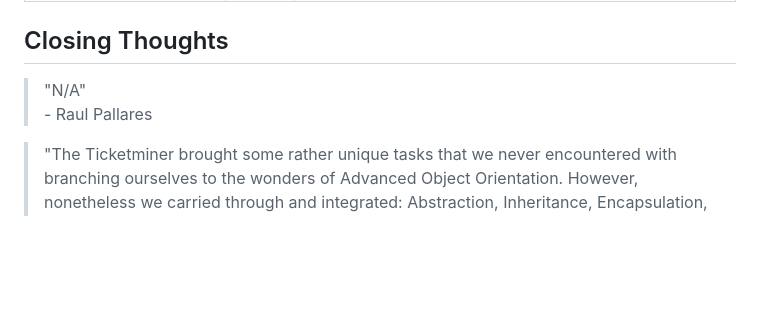
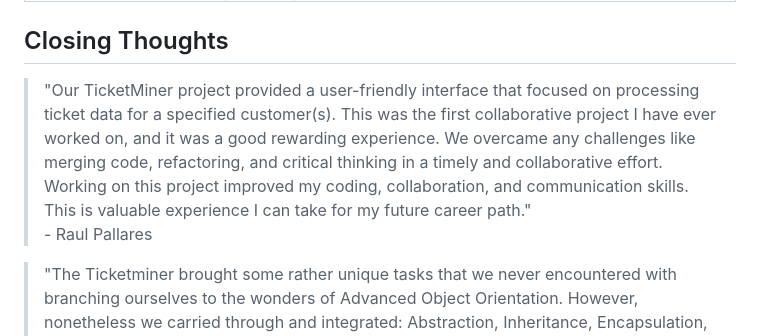
Before and after one commit to Zachary-Wittmann/UTEP-AOOP-Ticketminer-Project, a Markdown page: README.md, the part around the change. Rendered like a GitHub page; blank space fills up the shorter version.

Commit message:
Added Raul's Closing Thoughts

```diff
--- a/README.md
+++ b/README.md
@@ -51,7 +51,10 @@ of Ticketmaster in order to allow a user to "purchase" tickets for various event
 | README | .md | All of the text that you are currently reading. |
 
 ## Closing Thoughts
-> "N/A"<br>- Raul Pallares
+> "Our TicketMiner project provided a user-friendly interface that focused on processing ticket data for a specified customer(s). This was the first
+  collaborative project I have ever worked on, and it was a good rewarding experience. We overcame any challenges like merging code, refactoring, and
+  critical thinking in a timely and collaborative effort. Working on this project improved my coding, collaboration, and communication skills. This is
+  valuable experience I can take for my future career path."<br>- Raul Pallares
 
 
 > "The Ticketminer brought some rather unique tasks that we never encountered with branching ourselves to the wonders of Advanced Object Orientation.
```
